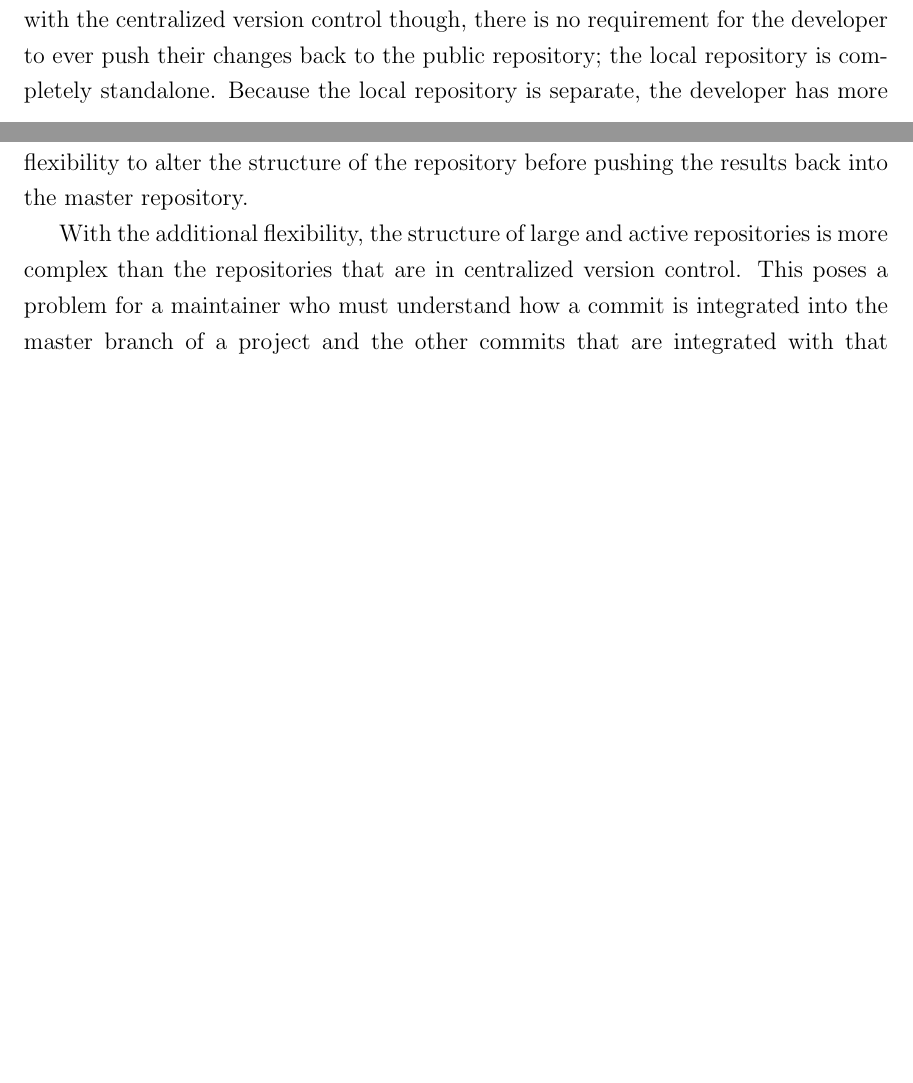
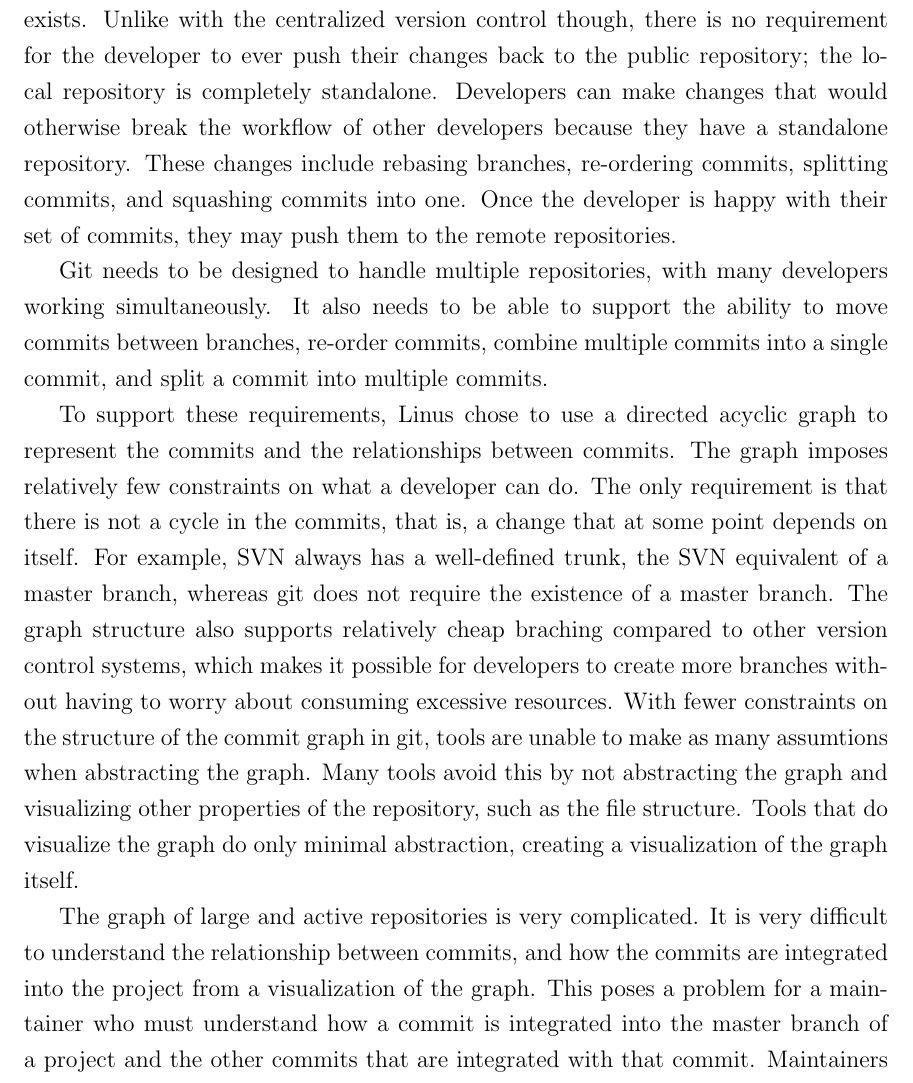
Before and after one commit to etcwilde/Thesis, a LaTeX thesis (thesis/thesis.tex, which reads thesis/chapters/Background.tex): two parts of pages 17 and 18 of 104 before the commit and part of page 18 of 106 after it, the two joined at a grey line, cut so that both start at the same text, the shorter picture padded with empty space. Compiled offline with pdfLaTeX.

Commit message:
Editing intro to Background chapter

```diff
--- a/thesis/chapters/Background.tex
+++ b/thesis/chapters/Background.tex
@@ -134,14 +144,44 @@ Unlike with the centralized version control though,
 there is no requirement for the developer to ever push their changes
 back to the public repository;
 the local repository is completely standalone.
-Because the local repository is separate, the developer has more
-flexibility to alter the structure of the repository before pushing
-the results back into the master repository.
+Developers can make changes that would otherwise break the workflow of
+other developers because they have a standalone repository.
+These changes include rebasing branches, re-ordering commits,
+splitting commits, and squashing commits into one.
+Once the developer is happy with their set of commits, they may push
+them to the remote repositories.
 
-With the additional flexibility, the structure of large and active
-repositories is more complex than the repositories that are in
-centralized version control. This poses a problem for a maintainer who
-must understand how a commit is integrated into the master branch of a
+Git needs to be designed to handle multiple repositories, with many
+developers working simultaneously.
+It also needs to be able to support the ability to move commits between
+branches, re-order commits, combine multiple commits into a single
+commit, and split a commit into multiple commits.
+
+To support these requirements, Linus chose to use a directed acyclic
+graph to represent the commits and the relationships between commits.
+The graph imposes relatively few constraints on what a developer can do.
+The only requirement is that there is not a cycle in the commits, that
+is, a change that at some point depends on itself.
+For example, SVN always has a well-defined trunk, the SVN equivalent of
+a master branch, whereas git does not require the existence of a master
+branch.
+The graph structure also supports relatively cheap braching compared to
+other version control systems, which makes it possible for developers to
+create more branches without having to worry about consuming excessive
+resources.
+With fewer constraints on the structure of the commit graph in git,
+tools are unable to make as many assumtions when abstracting the graph.
+Many tools avoid this by not abstracting the graph and visualizing other
+properties of the repository, such as the file structure.
+Tools that do visualize the graph do only minimal abstraction, creating
+a visualization of the graph itself.
+
+The graph of large and active repositories is very complicated.
+It is very difficult to understand the relationship between commits, and
+how the commits are integrated into the project from a visualization of
+the graph.
+This poses a problem for a maintainer who must understand how a
+commit is integrated into the master branch of a
 project and the other commits that are integrated with that commit.
 Maintainers must sift through thousands of commits to determine which
 changes being made to the current version of the software pertain to
```
Also changed, not shown: thesis/chapters/Background.tex (54 more changed lines).
